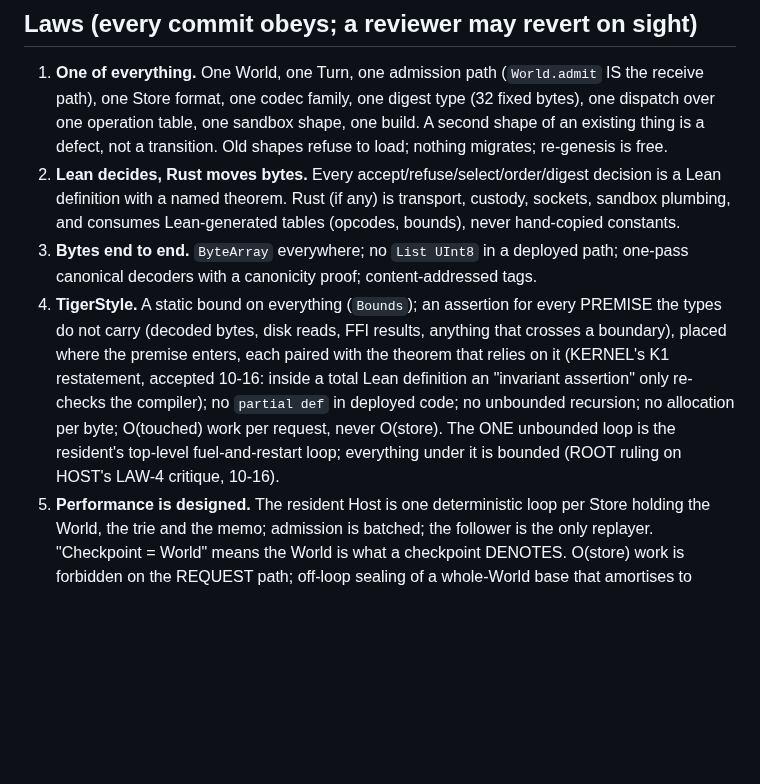
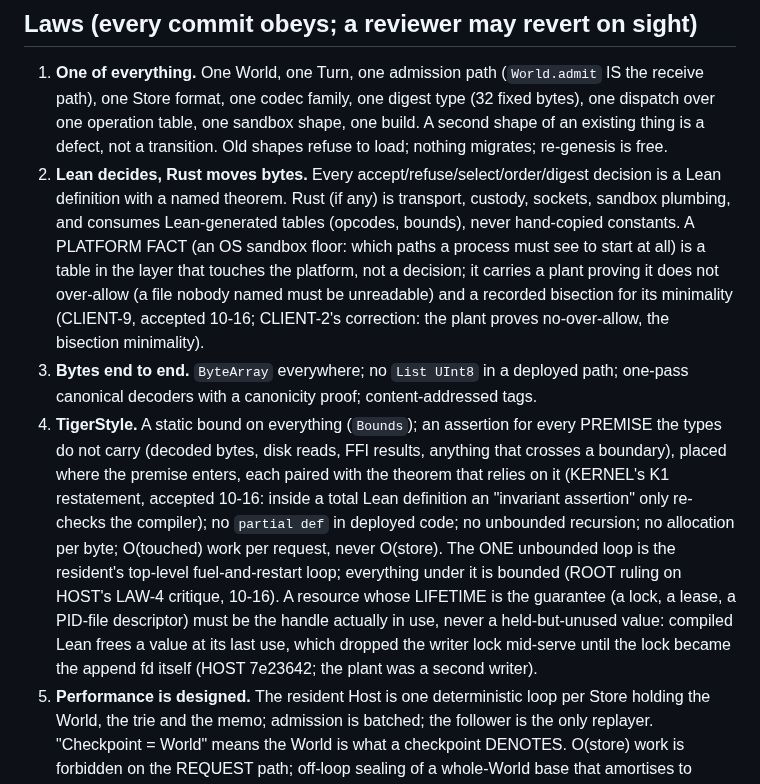
Before and after one commit to emberian/nanodregg, a Markdown page: CHARTER.md, the part around the change. Drawn GitHub-style; blank space fills up the shorter version.

Commit message:
charter: law 2 platform-fact table (no-over-allow plant + bisection for minimality, CLIENT-9/CLIENT-2); law 4 lifetime-is-the-guarantee handles (HOST 7e23642)
Co-Authored-By: Claude Fable 5.1 <noreply@anthropic.com>

```diff
--- a/CHARTER.md
+++ b/CHARTER.md
@@ -19,7 +19,11 @@ in `~/dev/redregg/work/`: `ARCHITECTURE-20261016.md`, `CYCLE-TIME-20261016.md`,
    defect, not a transition. Old shapes refuse to load; nothing migrates; re-genesis is free.
 2. **Lean decides, Rust moves bytes.** Every accept/refuse/select/order/digest decision is a Lean
    definition with a named theorem. Rust (if any) is transport, custody, sockets, sandbox plumbing,
-   and consumes Lean-generated tables (opcodes, bounds), never hand-copied constants.
+   and consumes Lean-generated tables (opcodes, bounds), never hand-copied constants. A PLATFORM
+   FACT (an OS sandbox floor: which paths a process must see to start at all) is a table in the layer
+   that touches the platform, not a decision; it carries a plant proving it does not over-allow (a
+   file nobody named must be unreadable) and a recorded bisection for its minimality (CLIENT-9,
+   accepted 10-16; CLIENT-2's correction: the plant proves no-over-allow, the bisection minimality).
 3. **Bytes end to end.** `ByteArray` everywhere; no `List UInt8` in a deployed path; one-pass
    canonical decoders with a canonicity proof; content-addressed tags.
 4. **TigerStyle.** A static bound on everything (`Bounds`); an assertion for every PREMISE the
@@ -29,7 +33,10 @@ in `~/dev/redregg/work/`: `ARCHITECTURE-20261016.md`, `CYCLE-TIME-20261016.md`,
    re-checks the compiler); no `partial def` in deployed code; no unbounded recursion; no
    allocation per byte; O(touched) work per request, never O(store). The ONE unbounded loop is the
    resident's top-level fuel-and-restart loop; everything under it is bounded (ROOT ruling on
-   HOST's LAW-4 critique, 10-16).
+   HOST's LAW-4 critique, 10-16). A resource whose LIFETIME is the guarantee (a lock, a lease, a
+   PID-file descriptor) must be the handle actually in use, never a held-but-unused value: compiled
+   Lean frees a value at its last use, which dropped the writer lock mid-serve until the lock became
+   the append fd itself (HOST 7e23642; the plant was a second writer).
 5. **Performance is designed.** The resident Host is one deterministic loop per Store holding the
    World, the trie and the memo; admission is batched; the follower is the only replayer. "Checkpoint
    = World" means the World is what a checkpoint DENOTES. O(store) work is forbidden on the REQUEST
```
